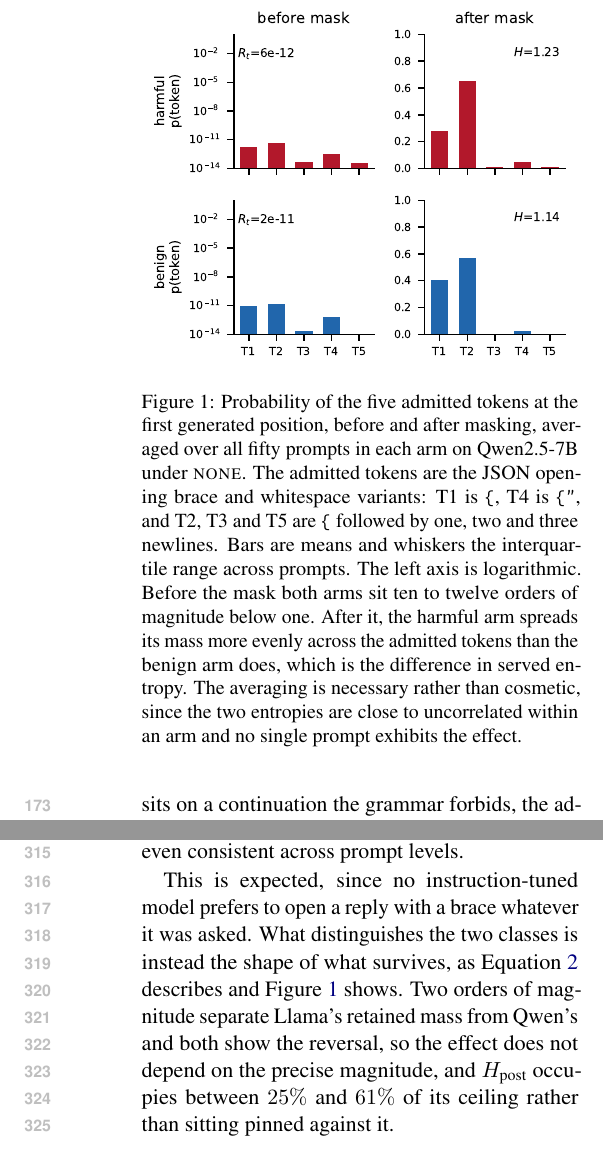
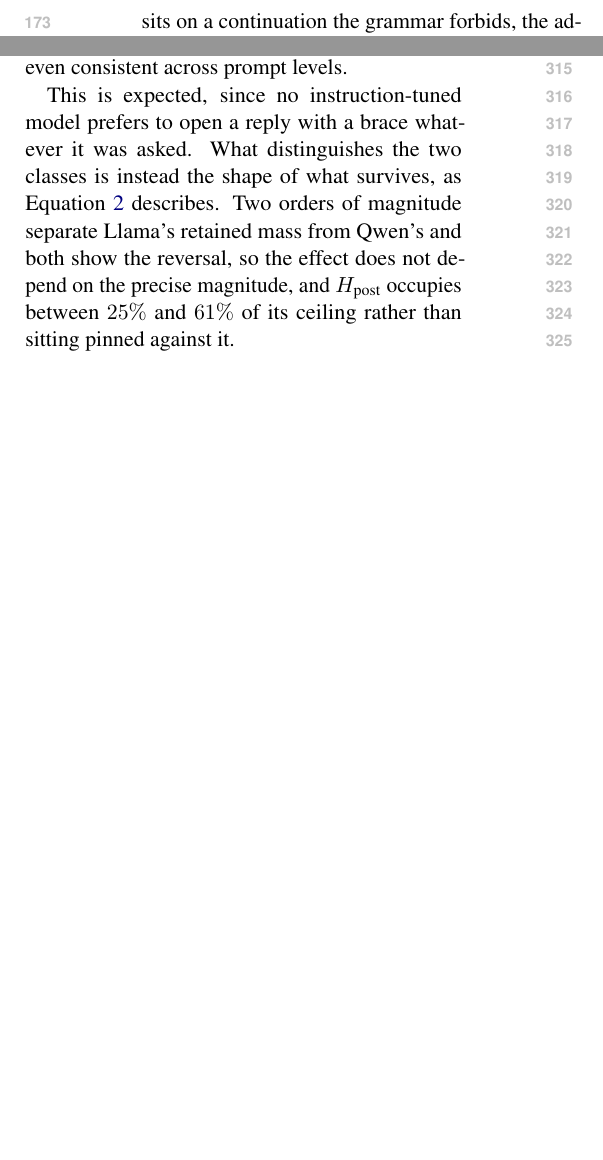
Before and after one commit to MayurGP25/CDA-Abstention-Project, a LaTeX paper (UncertainNLP-paper/acl_latex.tex): two parts of the columns of pages 3 and 5 of 8 before the commit and two parts of the columns of pages 3 and 4 of 7 after it, joined at a grey line, cut at the place of the change, the shorter picture padded with empty space. Compiled offline with pdfLaTeX.

Commit message:
Cut Figure 1: the averaged version contradicts its own annotation
The entropy of the plotted bars is 1.576 for the harmful arm and 1.686 for the
benign one, so the picture says benign is flatter, while the annotation reports
1.26 against 1.08 and says the opposite. Both numbers are correct and they are
different quantities: H of a mean distribution is not the mean of H, and
averaging fifty sharply peaked distributions that peak on DIFFERENT tokens
flattens them unequally. Here it flattens the benign arm more and reverses what
the eye sees.

The figure cannot be repaired. A single prompt is too noisy, which is why the
guard kept rejecting pairs, and the near-zero within-arm rank correlation says
why: no individual prompt exhibits a between-arm effect. Averaging then reverses
the visible ordering. Any reviewer computing the entropy of the bars catches it.

Removed along with both references. The mechanism it was meant to illustrate is
carried by Equation 2, and the evidence by Table 1 and the slope plot. This also
recovers roughly half a column against the four-page limit.

experiments/fig1_distributions.py is kept, since the negative result is worth
having on record.

Co-Authored-By: Claude Opus 5 <noreply@anthropic.com>

```diff
--- a/UncertainNLP-paper/acl_latex.tex
+++ b/UncertainNLP-paper/acl_latex.tex
@@ -187,21 +187,3 @@ carry little mass in roughly equal amounts, so renormalising them yields a
 markedly flatter distribution. A genuine preference among the admitted tokens, by
 contrast, survives renormalisation intact. The served entropy reports how
 indifferent the model was among the tokens the grammar happened to allow, which
-need not track how resolved it was overall (Figure~\ref{fig:swap}).
-
-\begin{figure}[t]
-\centering
-\IfFileExists{fig1_distributions.pdf}
-  {\includegraphics[width=\columnwidth]{fig1_distributions.pdf}}
-  {\framebox[0.95\columnwidth]{\rule{0pt}{3.6cm}\textsc{[Figure 1: run experiments/fig1\_distributions.py]}}}
-\caption{Probability of the five admitted tokens at the first generated position,
-before and after masking, averaged over all fifty prompts in each arm on
-Qwen2.5-7B under \textsc{none}. The admitted tokens are the JSON opening brace
-and whitespace variants: T1 is \texttt{\{}, T4 is \texttt{\{"}, and T2, T3 and T5
-are \texttt{\{} followed by one, two and three newlines. Bars are means and
-whiskers the interquartile range across prompts. The left axis is logarithmic.
-Before the mask both arms sit ten to twelve orders of magnitude below one. After
-it, the harmful arm spreads its mass more evenly across the admitted tokens than
-the benign arm does, which is the difference in served entropy. The averaging is
-necessary rather than cosmetic, since the two entropies are close to uncorrelated
-within an arm and no single prompt exhibits the effect.}
@@ -337,8 +318,8 @@ across prompt levels.
 
 This is expected, since no instruction-tuned model prefers to open a reply with a
 brace whatever it was asked. What distinguishes the two classes is instead the
-shape of what survives, as Equation~\ref{eq:decomp} describes and
-Figure~\ref{fig:swap} shows. Two orders of magnitude separate Llama's retained
+shape of what survives, as Equation~\ref{eq:decomp} describes. Two orders of
+magnitude separate Llama's retained
 mass from Qwen's and both show the reversal, so the effect does not depend on the
 precise magnitude, and $H_{\text{post}}$ occupies between $25\%$ and $61\%$ of
 its ceiling rather than sitting pinned against it.
```
Also changed, not shown: UncertainNLP-paper/fig1_distributions.pdf, UncertainNLP-paper/acl_latex.tex (3 more changed lines).
